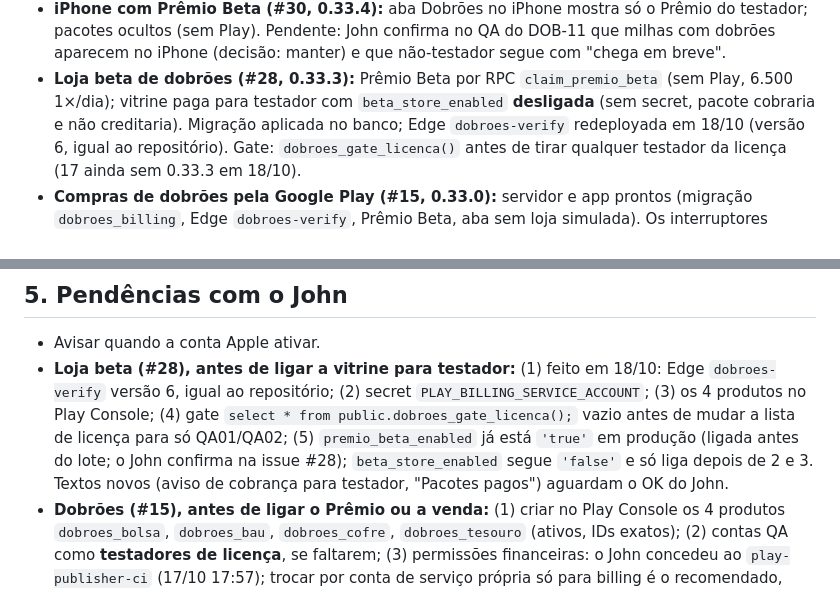
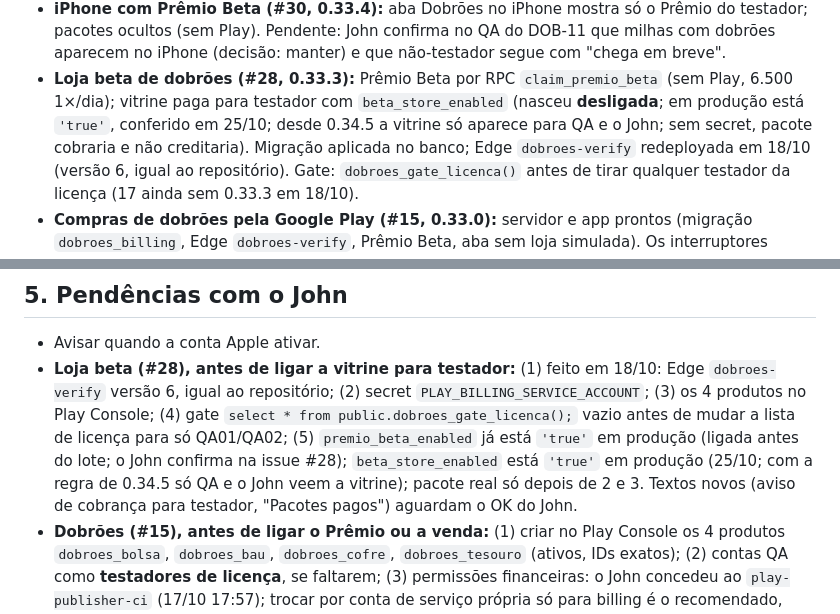
Before and after one commit to johncoelho/naval-battle, a Markdown page: MEMORY.md, 2 parts joined by grey strips. Rendered like a GitHub page.

Commit message:
Docs da revisao: DOB-24 e beta_store_enabled real (Refs #35)
Refs #35

Co-Authored-By: Claude Sonnet 5.5 <noreply@anthropic.com>

```diff
--- a/MEMORY.md
+++ b/MEMORY.md
@@ -66,7 +66,7 @@ Atualizar quando surgir regra, preferência ou fato novo; apagar o que deixar de
   pacotes ocultos (sem Play). Pendente: John confirma no QA do DOB-11 que milhas com dobrões aparecem
   no iPhone (decisão: manter) e que não-testador segue com "chega em breve".
 - **Loja beta de dobrões (#28, 0.33.3):** Prêmio Beta por RPC `claim_premio_beta` (sem Play, 6.500 1×/dia);
-  vitrine paga para testador com `beta_store_enabled` **desligada** (sem secret, pacote cobraria e não
+  vitrine paga para testador com `beta_store_enabled` (nasceu **desligada**; em produção está `'true'`, conferido em 25/10; desde 0.34.5 a vitrine só aparece para QA e o John; sem secret, pacote cobraria e não
   creditaria). Migração aplicada no banco; Edge `dobroes-verify` redeployada em 18/10 (versão 6, igual ao repositório). Gate:
   `dobroes_gate_licenca()` antes de tirar qualquer testador da licença (17 ainda sem 0.33.3 em 18/10).
 - **Compras de dobrões pela Google Play (#15, 0.33.0):** servidor e app prontos (migração
@@ -132,7 +132,7 @@ Atualizar quando surgir regra, preferência ou fato novo; apagar o que deixar de
   (2) secret `PLAY_BILLING_SERVICE_ACCOUNT`; (3) os 4 produtos no Play Console; (4) gate
   `select * from public.dobroes_gate_licenca();` vazio antes de mudar a lista de licença para só QA01/QA02;
   (5) `premio_beta_enabled` já está `'true'` em produção (ligada antes do lote; o John confirma na issue #28);
-  `beta_store_enabled` segue `'false'` e só liga depois de 2 e 3. Textos novos (aviso de cobrança para testador, "Pacotes pagos") aguardam o OK do John.
+  `beta_store_enabled` está `'true'` em produção (25/10; com a regra de 0.34.5 só QA e o John veem a vitrine); pacote real só depois de 2 e 3. Textos novos (aviso de cobrança para testador, "Pacotes pagos") aguardam o OK do John.
 - **Dobrões (#15), antes de ligar o Prêmio ou a venda:** (1) criar no Play Console os 4 produtos
   `dobroes_bolsa`, `dobroes_bau`, `dobroes_cofre`, `dobroes_tesouro` (ativos, IDs exatos); (2) contas QA como
   **testadores de licença**, se faltarem; (3) permissões financeiras: o John concedeu
```
Also changed, not shown: docs/QA_TEST_PLAN.md (+1 -1 lines).
